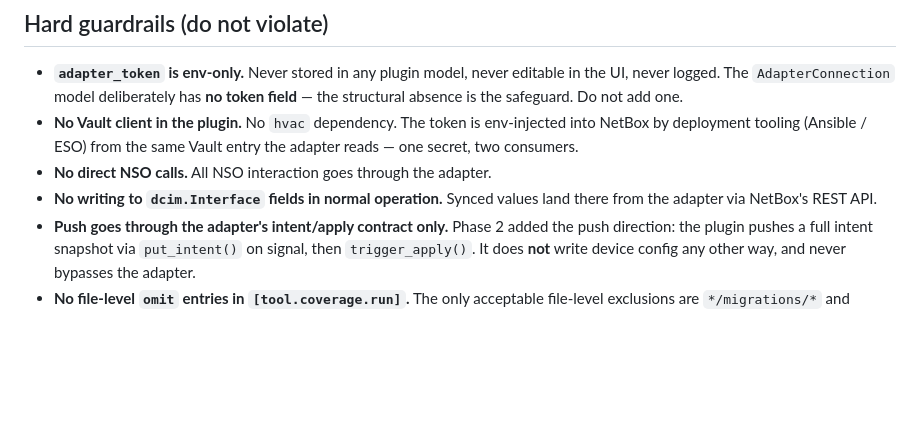
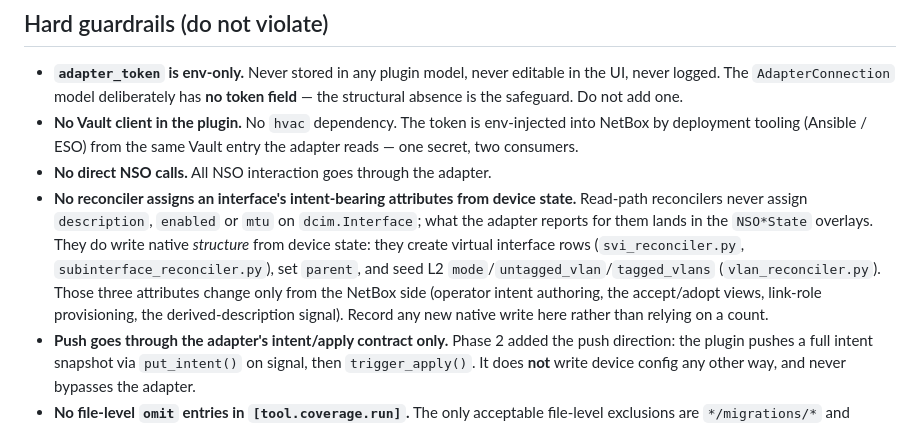
Before and after one commit to marcinpsk/netbox-nso-plugin, a Markdown page: .github/copilot-instructions.md, the part around the change. GitHub-like rendering; blank space fills up the shorter version.

Commit message:
docs(agents): state the interface-write guardrail as a verifiable invariant
The blanket "no writing to dcim.Interface fields in normal operation" was false
in both directions, and a rewrite that scoped it to the sync direction and named
two operator paths was false in both directions too:

* read-path reconcilers DO write dcim.Interface. svi_reconciler and
  subinterface_reconciler create interface rows, subinterface_reconciler sets
  parent, and vlan_reconciler seeds mode/untagged_vlan/tagged_vlans;
* far more than two paths write the native attribute fields, and one of them
  (the derived-description signal) is not operator-driven at all.

State instead the invariant that actually holds: no reconciler assigns
description/enabled/mtu from device state. The claim is scoped to the reconcilers
rather than to the adapter's values, because the accept/adopt views do write
adapter-reported values to those fields; they are a NetBox-side path and the rule
names them as one. The path count is what rotted, so it is gone.

```diff
--- a/.github/copilot-instructions.md
+++ b/.github/copilot-instructions.md
@@ -89,7 +89,7 @@ Use `AdapterError` for transport/API failures and log warnings when signals cann
 - **`adapter_token` is env-only.** Never stored in any plugin model, never editable in the UI, never logged. The `AdapterConnection` model deliberately has **no token field** — the structural absence is the safeguard. Do not add one.
 - **No Vault client in the plugin.** No `hvac` dependency. The token is env-injected into NetBox by deployment tooling (Ansible / ESO) from the same Vault entry the adapter reads — one secret, two consumers.
 - **No direct NSO calls.** All NSO interaction goes through the adapter.
-- **No writing to `dcim.Interface` fields in normal operation.** Synced values land there from the adapter via NetBox's REST API.
+- **No reconciler assigns an interface's intent-bearing attributes from device state.** Read-path reconcilers never assign `description`, `enabled` or `mtu` on `dcim.Interface`; what the adapter reports for them lands in the `NSO*State` overlays. They do write native *structure* from device state: they create virtual interface rows (`svi_reconciler.py`, `subinterface_reconciler.py`), set `parent`, and seed L2 `mode`/`untagged_vlan`/`tagged_vlans` (`vlan_reconciler.py`). Those three attributes change only from the NetBox side (operator intent authoring, the accept/adopt views, link-role provisioning, the derived-description signal). Record any new native write here rather than relying on a count.
 - **Push goes through the adapter's intent/apply contract only.** Phase 2 added the push direction: the plugin pushes a full intent snapshot via `put_intent()` on signal, then `trigger_apply()`. It does **not** write device config any other way, and never bypasses the adapter.
 - **No file-level `omit` entries in `[tool.coverage.run]`.** The only acceptable file-level exclusions are `*/migrations/*` and `*/tests/*`. Do not add `urls.py`, `tables.py`, `navigation.py`, or any other "purely declarative" file to the omit list — declarative module-scope code already gets 100% line coverage for free at import time, and the exclusion silently swallows any future branching logic added to that file. For genuinely unreachable lines use `# pragma: no cover` at the line. Full rationale in `../nso-adapter/docs/testing-strategy.md` §5.1.
 
```
